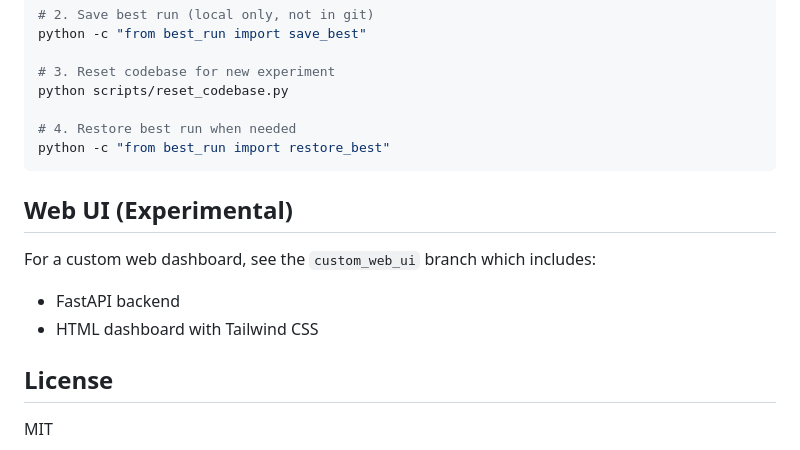
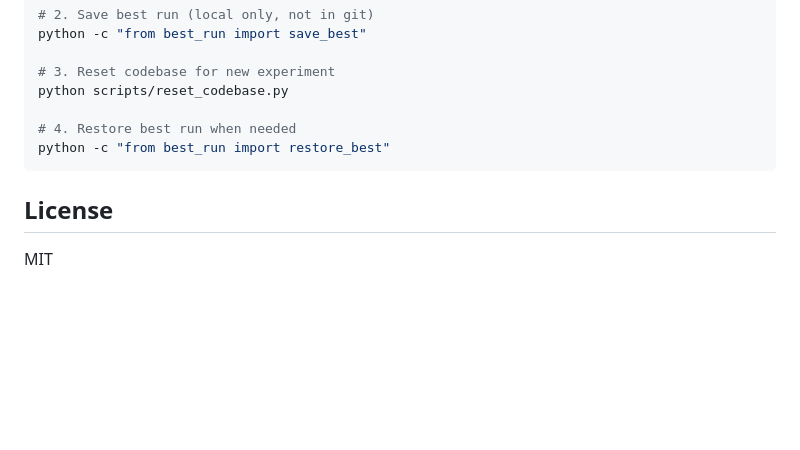
Before and after one commit to FrancescoI/autoLLml, a Markdown page: README.md, the part around the change. Drawn GitHub-style; blank space fills up the shorter version.

Commit message:
docs: update agent.md with enhanced reflection mechanism, remove web UI from readme

````diff
--- a/README.md
+++ b/README.md
@@ -190,12 +190,6 @@ python scripts/reset_codebase.py
 python -c "from best_run import restore_best"
 ```
 
-## Web UI (Experimental)
-
-For a custom web dashboard, see the `custom_web_ui` branch which includes:
-- FastAPI backend
-- HTML dashboard with Tailwind CSS
-
 ## License
 
 MIT
````
Also changed, not shown: agent.md (+13 -3 lines).
